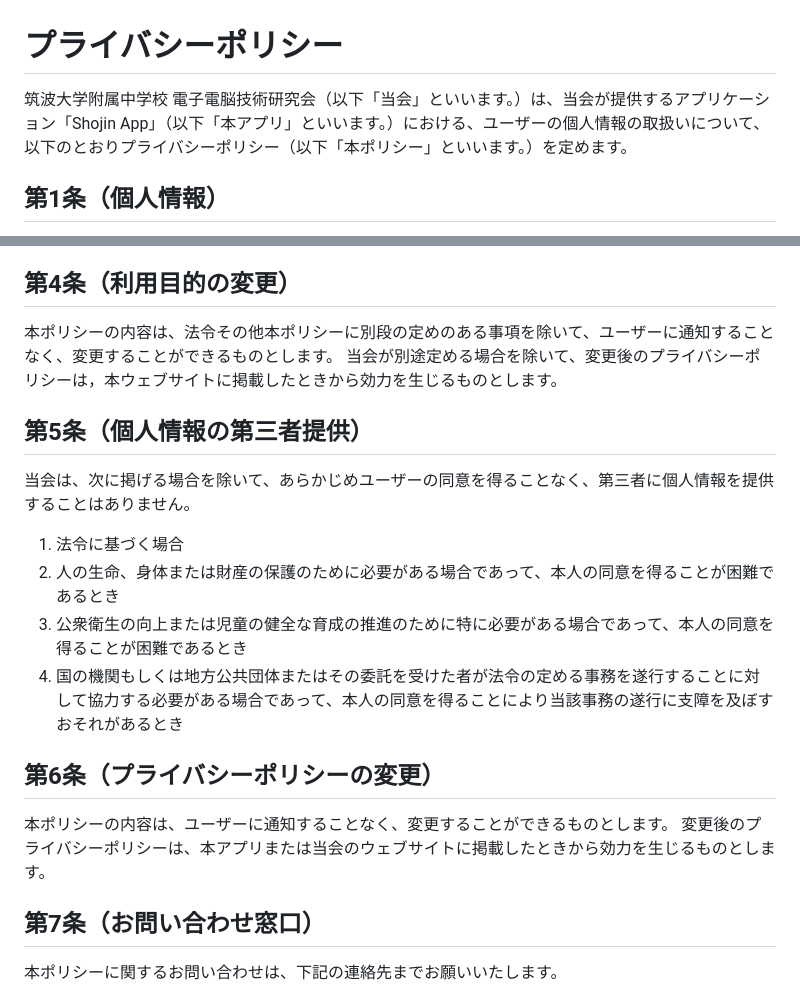
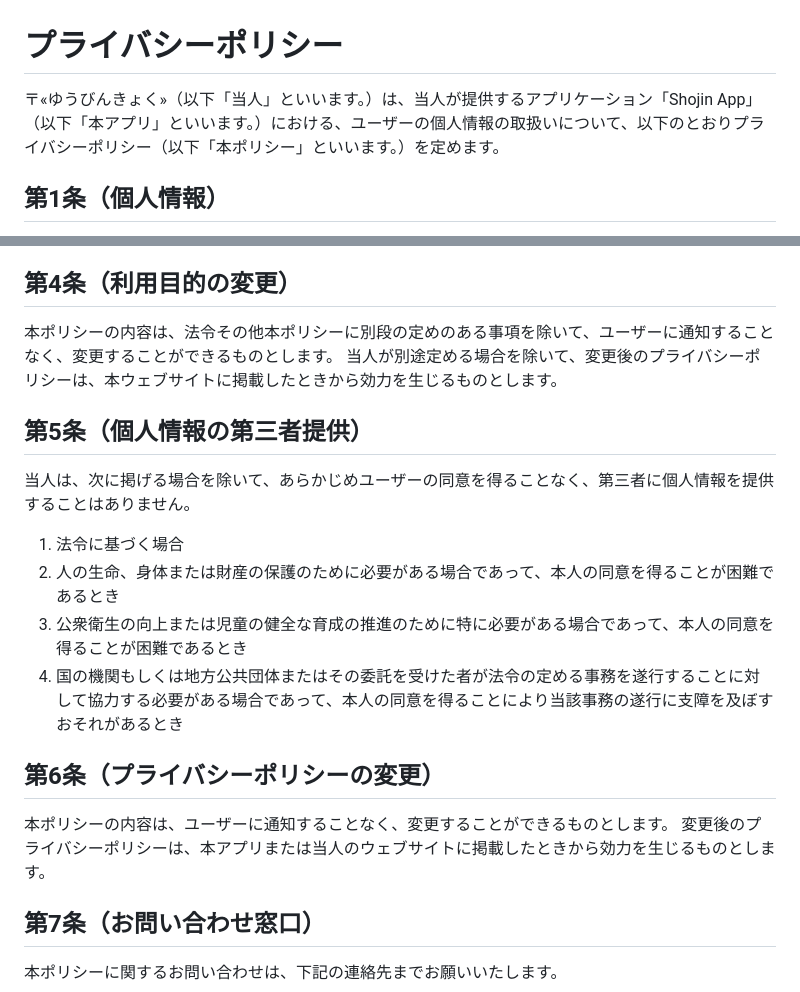
Before and after one commit to tsukuba-denden/shojin_app, a Markdown page: PRIVACY_POLICY.md, 2 parts joined by grey strips. GitHub-like rendering.

```diff
--- a/PRIVACY_POLICY.md
+++ b/PRIVACY_POLICY.md
@@ -1,6 +1,6 @@
 # プライバシーポリシー
 
-筑波大学附属中学校 電子電脳技術研究会（以下「当会」といいます。）は、当会が提供するアプリケーション「Shojin App」（以下「本アプリ」といいます。）における、ユーザーの個人情報の取扱いについて、以下のとおりプライバシーポリシー（以下「本ポリシー」といいます。）を定めます。
+ 〒«ゆうびんきょく»（以下「当人」といいます。）は、当人が提供するアプリケーション「Shojin App」（以下「本アプリ」といいます。）における、ユーザーの個人情報の取扱いについて、以下のとおりプライバシーポリシー（以下「本ポリシー」といいます。）を定めます。
 
 ## 第1条（個人情報）
 
@@ -16,12 +16,12 @@
 
 ## 第4条（利用目的の変更）
 
-本ポリシーの内容は、法令その他本ポリシーに別段の定めのある事項を除いて、ユーザーに通知することなく、変更することができるものとします。
-当会が別途定める場合を除いて、変更後のプライバシーポリシーは，本ウェブサイトに掲載したときから効力を生じるものとします。
+ 本ポリシーの内容は、法令その他本ポリシーに別段の定めのある事項を除いて、ユーザーに通知することなく、変更することができるものとします。
+ 当人が別途定める場合を除いて、変更後のプライバシーポリシーは、本ウェブサイトに掲載したときから効力を生じるものとします。
 
 ## 第5条（個人情報の第三者提供）
 
-当会は、次に掲げる場合を除いて、あらかじめユーザーの同意を得ることなく、第三者に個人情報を提供することはありません。
+ 当人は、次に掲げる場合を除いて、あらかじめユーザーの同意を得ることなく、第三者に個人情報を提供することはありません。
 
 1.  法令に基づく場合
 2.  人の生命、身体または財産の保護のために必要がある場合であって、本人の同意を得ることが困難であるとき
@@ -30,8 +30,8 @@
 
 ## 第6条（プライバシーポリシーの変更）
 
-本ポリシーの内容は、ユーザーに通知することなく、変更することができるものとします。
-変更後のプライバシーポリシーは、本アプリまたは当会のウェブサイトに掲載したときから効力を生じるものとします。
+ 本ポリシーの内容は、ユーザーに通知することなく、変更することができるものとします。
+ 変更後のプライバシーポリシーは、本アプリまたは当人のウェブサイトに掲載したときから効力を生じるものとします。
 
 ## 第7条（お問い合わせ窓口）
 
```
Also changed, not shown: TERMS_OF_USE.md (+16 -16 lines).
